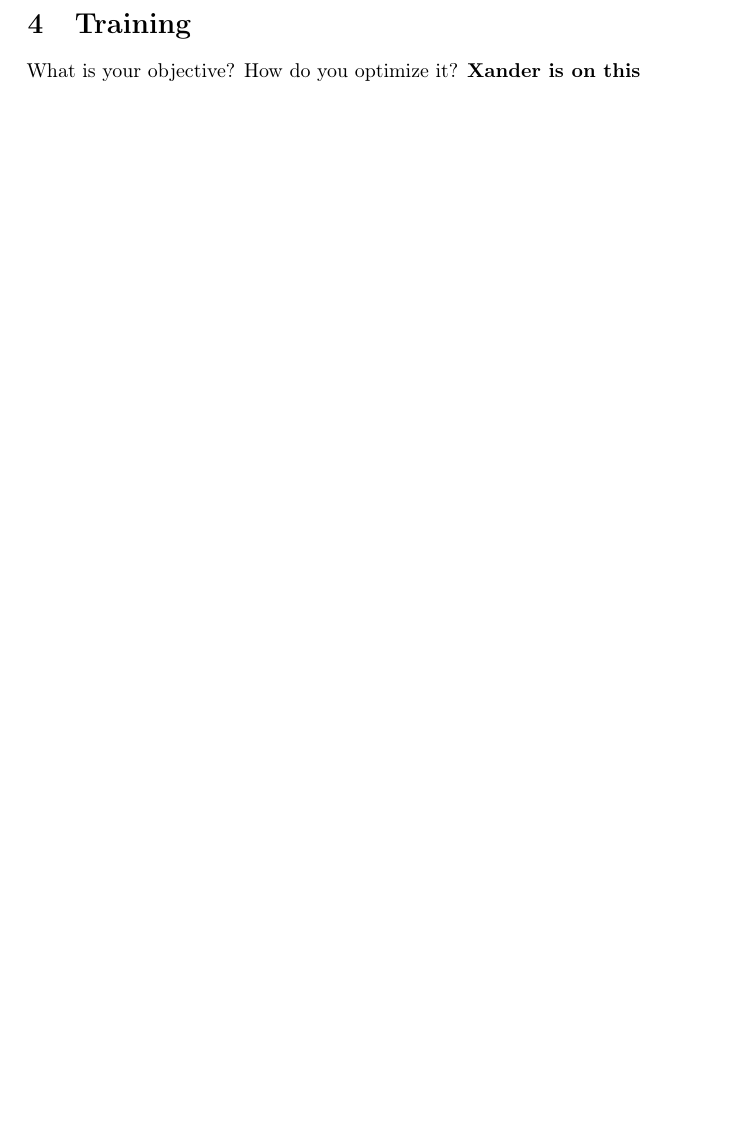
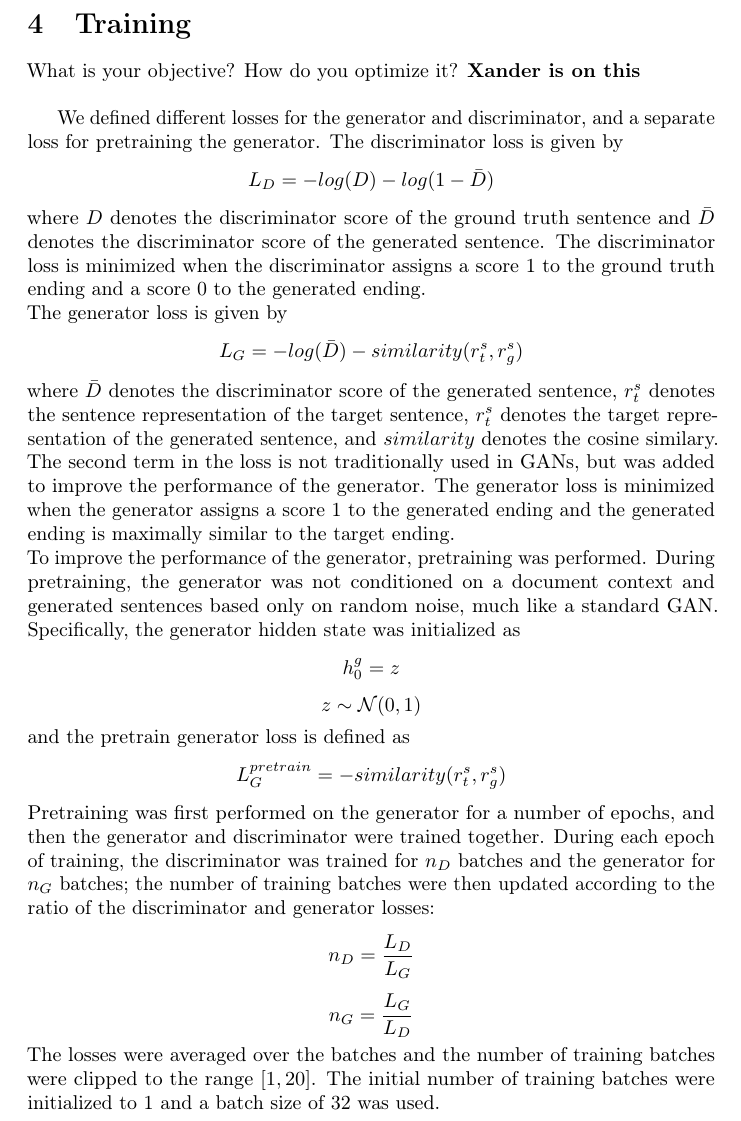
Before and after one commit to coree/ChiNet, a LaTeX document (report/report.tex): part of page 3 of 3 before the commit and part of page 3 of 4 after it, cut so that both start at the same text, the shorter picture padded with empty space. Compiled offline with pdfLaTeX; a LaTeX package or settings file that is missing is left out.

Commit message:
Add some of training section to report.

```diff
--- a/report/report.tex
+++ b/report/report.tex
@@ -77,7 +77,24 @@ Now, given a story without the ending (distilled to a single document representa
 
 \section{Training}
 What is your objective? How do you optimize it?
-\textbf{Xander is on this}
+\textbf{Xander is on this} \\
+
+We defined different losses for the generator and discriminator, and a separate loss for pretraining the generator. The discriminator loss is given by
+$$ L_{D} = -log(D) - log(1-\bar{D})$$
+where $D$ denotes the discriminator score of the ground truth sentence and $\bar{D}$ denotes the discriminator score of the generated sentence. The discriminator loss is minimized when the discriminator assigns a score 1 to the ground truth ending and a score 0 to the generated ending. \\
+The generator loss is given by
+$$ L_{G} = -log(\bar{D}) - similarity(r^{s}_{t}, r^{s}_{g}) $$
+where $\bar{D}$ denotes the discriminator score of the generated sentence, $r^{s}_{t}$ denotes the sentence representation of the target sentence, $r^{s}_{t}$ denotes the target representation of the generated sentence, and $similarity$ denotes the cosine similary. The second term in the loss is not traditionally used in GANs, but was added to improve the performance of the generator. The generator loss is minimized when the generator assigns a score 1 to the generated ending and the generated ending is maximally similar to the target ending. \\
+To improve the performance of the generator, pretraining was performed. During pretraining, the generator was not conditioned on a document context and generated sentences based only on random noise, much like a standard GAN. Specifically, the generator hidden state was initialized as
+$$ h^{g}_{0} = z $$
+$$ z \sim \mathcal{N}(0,1) $$
+and the pretrain generator loss is defined as
+$$ L_{G}^{pretrain} = -similarity(r^{s}_{t}, r^{s}_{g}) $$
+Pretraining was first performed on the generator for a number of epochs, and then the generator and discriminator were trained together. During each epoch of training, the discriminator was trained for $n_{D}$ batches and the generator for $n_{G}$ batches; the number of training batches were then updated according to the ratio of the discriminator and generator losses:
+$$ n_{D} = \frac{L_{D}}{L_{G}} $$
+$$ n_{G} = \frac{L_{G}}{L_{D}} $$
+The losses were averaged over the batches and the number of training batches were clipped to the range $[1,20]$. The initial number of training batches were initialized to 1 and a batch size of 32 was used.
+
 \section{Experiments}
 This {\bf must} at least include the accuracy of your method on the validation set.
 \section{Conclusion}
```
Also changed, not shown: report/report.pdf.
